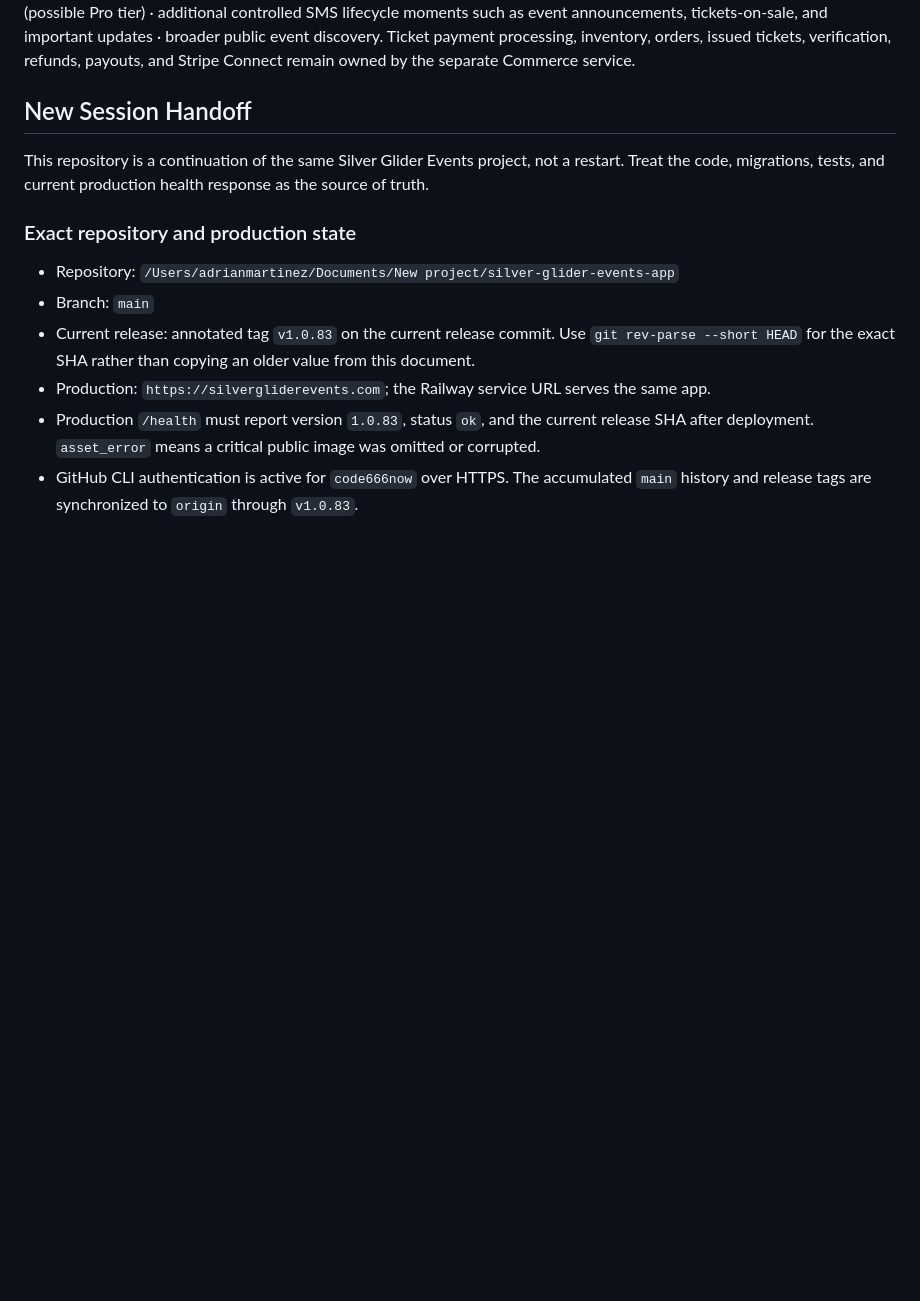
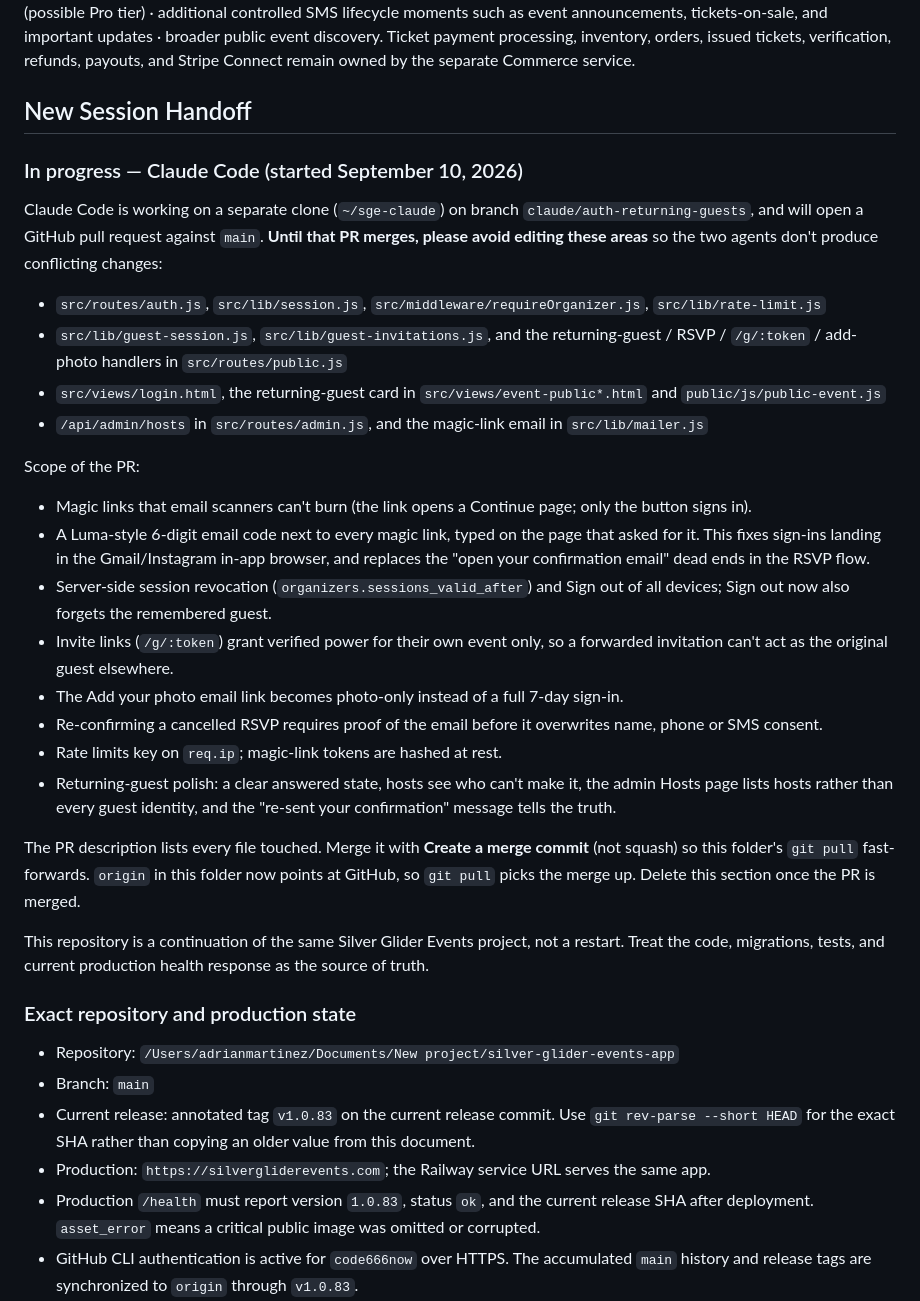
Before and after one commit to code666now/silver-glider-events, a Markdown page: HANDOFF.md, the part around the change. Rendered like a GitHub page; blank space fills up the shorter version.

Commit message:
Note Claude Code's in-progress auth and returning-guest work in HANDOFF
Co-Authored-By: Claude Opus 5 <noreply@anthropic.com>

```diff
--- a/HANDOFF.md
+++ b/HANDOFF.md
@@ -156,6 +156,31 @@ Commerce API contract wiring and checkout handoff completion · multiple brands/
 
 ## New Session Handoff
 
+### In progress — Claude Code (started September 10, 2026)
+
+Claude Code is working on a separate clone (`~/sge-claude`) on branch
+`claude/auth-returning-guests`, and will open a GitHub pull request against
+`main`. **Until that PR merges, please avoid editing these areas** so the two
+agents don't produce conflicting changes:
+
+- `src/routes/auth.js`, `src/lib/session.js`, `src/middleware/requireOrganizer.js`, `src/lib/rate-limit.js`
+- `src/lib/guest-session.js`, `src/lib/guest-invitations.js`, and the returning-guest / RSVP / `/g/:token` / add-photo handlers in `src/routes/public.js`
+- `src/views/login.html`, the returning-guest card in `src/views/event-public*.html` and `public/js/public-event.js`
+- `/api/admin/hosts` in `src/routes/admin.js`, and the magic-link email in `src/lib/mailer.js`
+
+Scope of the PR:
+
+- Magic links that email scanners can't burn (the link opens a Continue page; only the button signs in).
+- A Luma-style 6-digit email code next to every magic link, typed on the page that asked for it. This fixes sign-ins landing in the Gmail/Instagram in-app browser, and replaces the "open your confirmation email" dead ends in the RSVP flow.
+- Server-side session revocation (`organizers.sessions_valid_after`) and Sign out of all devices; Sign out now also forgets the remembered guest.
+- Invite links (`/g/:token`) grant verified power for their own event only, so a forwarded invitation can't act as the original guest elsewhere.
+- The Add your photo email link becomes photo-only instead of a full 7-day sign-in.
+- Re-confirming a cancelled RSVP requires proof of the email before it overwrites name, phone or SMS consent.
+- Rate limits key on `req.ip`; magic-link tokens are hashed at rest.
+- Returning-guest polish: a clear answered state, hosts see who can't make it, the admin Hosts page lists hosts rather than every guest identity, and the "re-sent your confirmation" message tells the truth.
+
+The PR description lists every file touched. Merge it with **Create a merge commit** (not squash) so this folder's `git pull` fast-forwards. `origin` in this folder now points at GitHub, so `git pull` picks the merge up. Delete this section once the PR is merged.
+
 This repository is a continuation of the same Silver Glider Events project, not a restart. Treat the code, migrations, tests, and current production health response as the source of truth.
 
 ### Exact repository and production state
```
